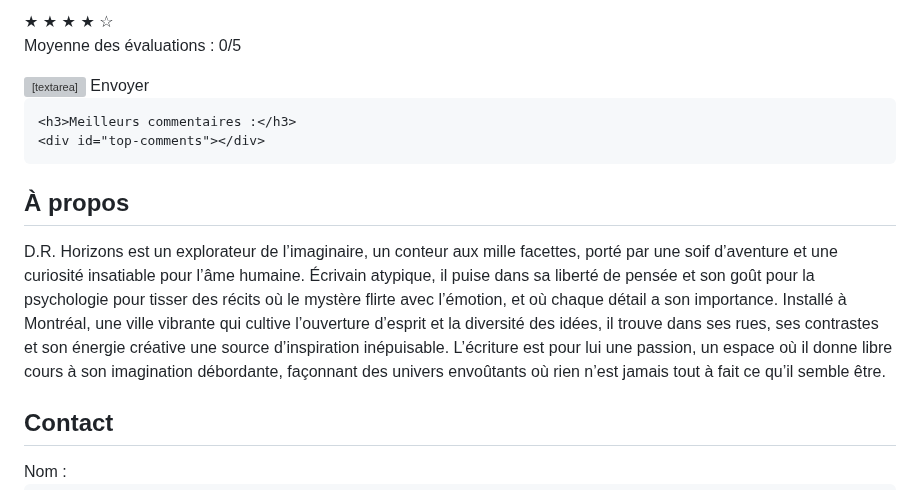
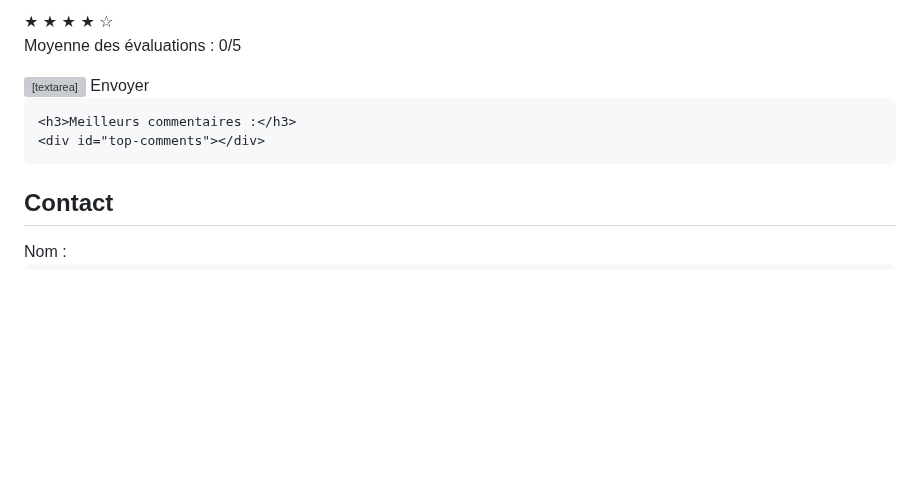
Before and after one commit to DRHorizons/D.R.H, a Markdown page: README.md, the part around one of its changes. Rendered like a GitHub page; blank space fills up the shorter version; grey boxes are pictures that could not be loaded.

```diff
--- a/README.md
+++ b/README.md
@@ -122,9 +115,6 @@ Alors que la neige recouvre le paysage d’un voile immaculé, la vérité, elle
     updateTopComments();
 </script>
 <section class="section" id="about">
-        <h2>À propos</h2>
-        <p>D.R. Horizons est un explorateur de l’imaginaire, un conteur aux mille facettes, porté par une soif d’aventure et une curiosité insatiable pour l’âme humaine. Écrivain atypique, il puise dans sa liberté de pensée et son goût pour la psychologie pour tisser des récits où le mystère flirte avec l’émotion, et où chaque détail a son importance. Installé à Montréal, une ville vibrante qui cultive l’ouverture d’esprit et la diversité des idées, il trouve dans ses rues, ses contrastes et son énergie créative une source d’inspiration inépuisable. L’écriture est pour lui une passion, un espace où il donne libre cours à son imagination débordante, façonnant des univers envoûtants où rien n’est jamais tout à fait ce qu’il semble être. </p>
-<section class="section" id="contact">
     <h2>Contact</h2>
     <form id="contact-form" action="https://formspree.io/f/moveaedn" method="POST">
         <label for="name">Nom :</label>
```
Also changed, not shown: other parts of README.md (+2 -9 lines).
